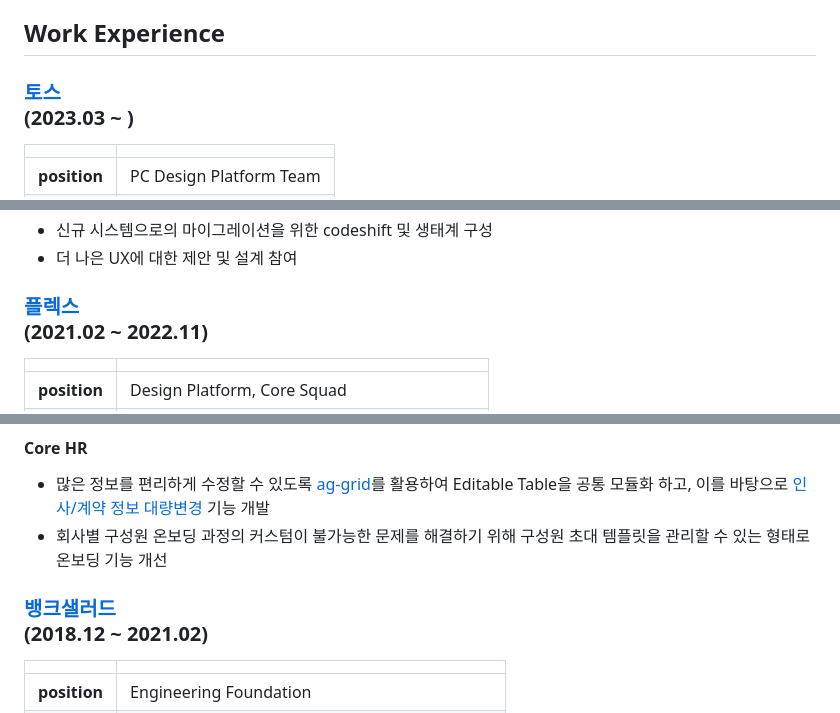
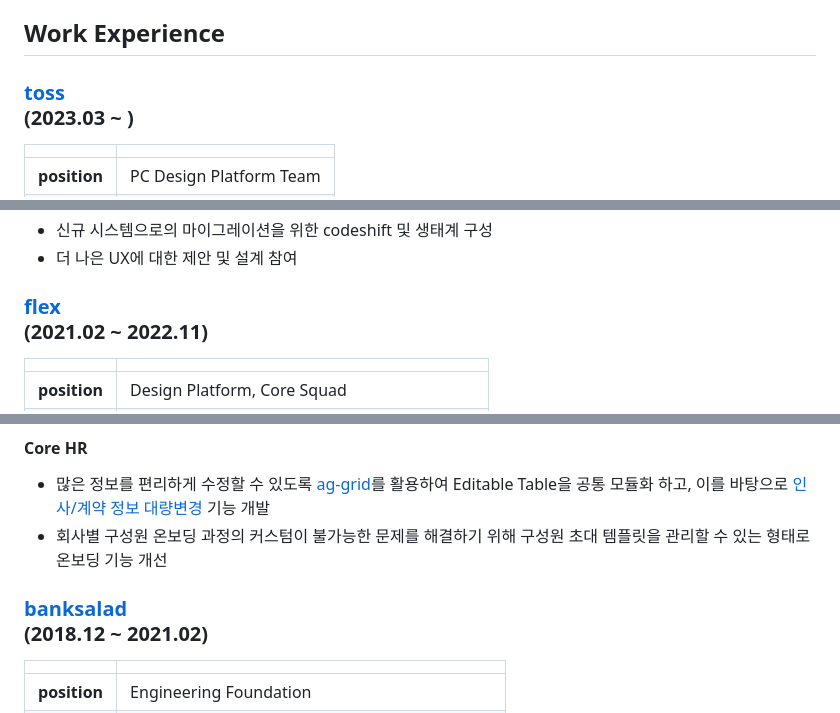
Before and after one commit to SoYoung210/SOSO, a Markdown page: content/__about/resume-ko.md, 3 parts joined by grey strips. Rendered like a GitHub page.

Commit message:
chore: c name

```diff
--- a/content/__about/resume-ko.md
+++ b/content/__about/resume-ko.md
@@ -23,7 +23,7 @@ lang: 'ko'
 </h2>
 
 <h3 class='no-border' style='margin-top: 1em;'>
-  <a target='_blank' href='https://toss.im/'>토스</a>
+  <a target='_blank' href='https://toss.im/'>toss</a>
   <div class='period'>(2023.03 ~ )</div>
 </h3>
 
@@ -48,7 +48,7 @@ lang: 'ko'
 - 더 나은 UX에 대한 제안 및 설계 참여
 
 <h3 class='no-border' style='margin-top: 1em;'>
-  <a target='_blank' href='https://flex.team/'>플렉스</a>
+  <a target='_blank' href='https://flex.team/'>flex</a>
   <div class='period'>(2021.02 ~ 2022.11)</div>
 </h3>
 
@@ -97,7 +97,7 @@ Design System2.0의 Lesson Learn을 바탕으로 새로운 디자인 시스템
 - 회사별 구성원 온보딩 과정의 커스텀이 불가능한 문제를 해결하기 위해 구성원 초대 템플릿을 관리할 수 있는 형태로 온보딩 기능 개선
 
 <h3 class='no-border'>
-  <a href='https://www.banksalad.com/' target='_blank'>뱅크샐러드</a>
+  <a href='https://www.banksalad.com/' target='_blank'>banksalad</a>
   <div class='period'>(2018.12 ~ 2021.02)</div>
 </h3>
 
```
